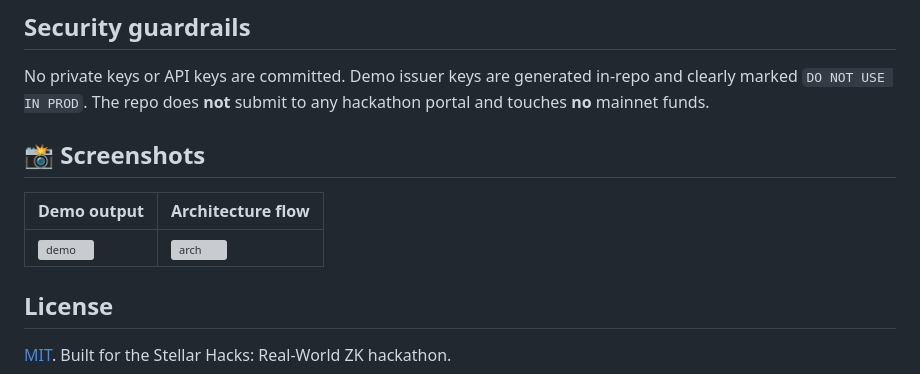
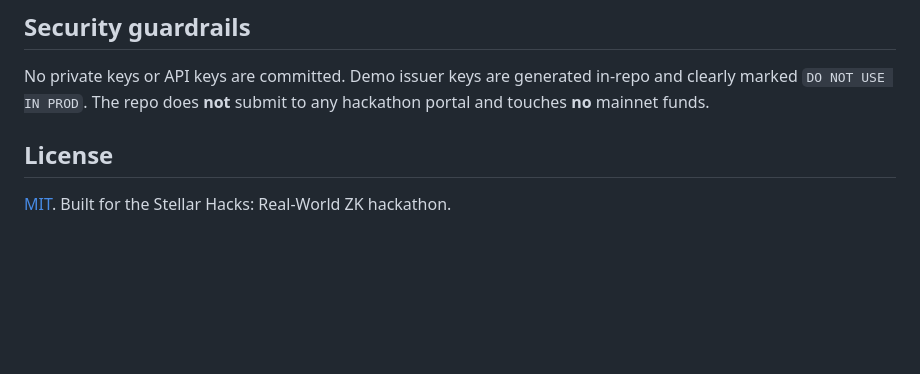
Before and after one commit to aggreyeric/veritas-zk, a Markdown page: README.md, the part around one of its changes. GitHub-like rendering; blank space fills up the shorter version; grey boxes are pictures that could not be loaded.

Commit message:
docs: remove broken screenshot references

```diff
--- a/README.md
+++ b/README.md
@@ -211,10 +211,6 @@ No private keys or API keys are committed. Demo issuer keys are generated in-rep
 `DO NOT USE IN PROD`. The repo does **not** submit to any hackathon portal and touches **no** mainnet
 funds.
 
-## 📸 Screenshots
-| Demo output | Architecture flow |
-|---|---|
-| ![demo](docs/demo-output.png) | ![arch](docs/architecture.png) |
 
 ## License
 [MIT](LICENSE). Built for the Stellar Hacks: Real-World ZK hackathon.
```
Also changed, not shown: other parts of README.md (+1 -1 lines).
